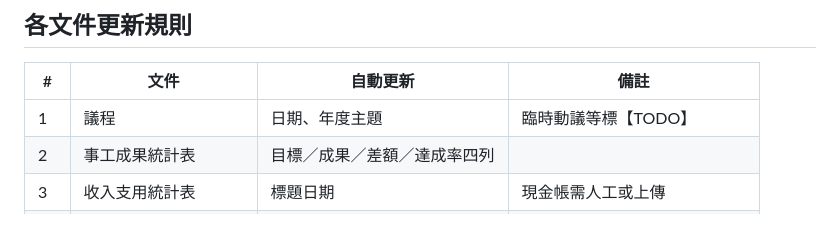
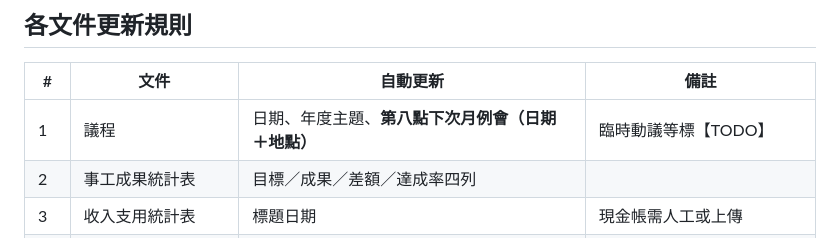
Before and after one commit to richlai1973/gideous_haishan_monthly_report, a Markdown page: README.md, the part around the change. GitHub-like rendering.

```diff
--- a/README.md
+++ b/README.md
@@ -77,7 +77,7 @@ python3 run.py            # → http://127.0.0.1:8848
 
 | # | 文件 | 自動更新 | 備註 |
 |---|---|---|---|
-| 1 | 議程 | 日期、年度主題 | 臨時動議等標【TODO】 |
+| 1 | 議程 | 日期、年度主題、**第八點下次月例會（日期＋地點）** | 臨時動議等標【TODO】 |
 | 2 | 事工成果統計表 | 目標／成果／差額／達成率四列 | |
 | 3 | 收入支用統計表 | 標題日期 | 現金帳需人工或上傳 |
 | 4 | 各項奉獻 | 各會員會費／聖經奉獻 + 匯總 | 「安息／退會」註記保留 |
```
Also changed, not shown: CLAUDE.md (+6 -0 lines).
